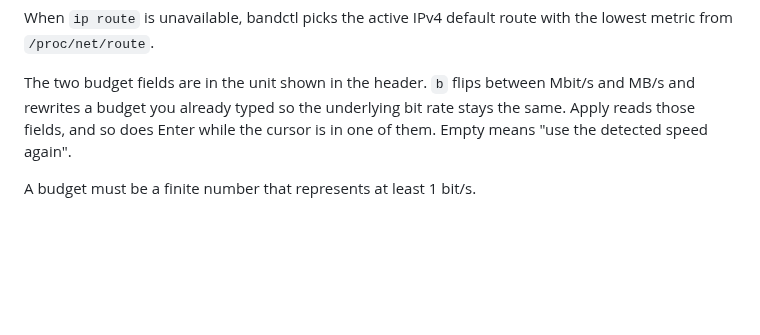
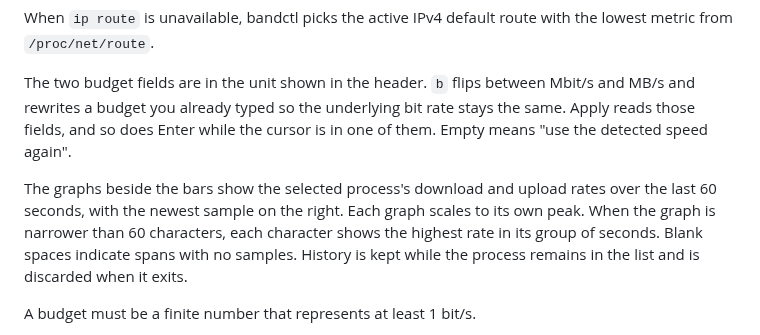
Before and after one commit to DanielMellen-University/bandctl, a Markdown page: docs/USAGE.md, the part around the change. GitHub-like rendering; blank space fills up the shorter version.

```diff
--- a/docs/USAGE.md
+++ b/docs/USAGE.md
@@ -61,6 +61,8 @@ When `ip route` is unavailable, bandctl picks the active IPv4 default route with
 
 The two budget fields are in the unit shown in the header. `b` flips between Mbit/s and MB/s and rewrites a budget you already typed so the underlying bit rate stays the same. Apply reads those fields, and so does Enter while the cursor is in one of them. Empty means "use the detected speed again".
 
+The graphs beside the bars show the selected process's download and upload rates over the last 60 seconds, with the newest sample on the right. Each graph scales to its own peak. When the graph is narrower than 60 characters, each character shows the highest rate in its group of seconds. Blank spaces indicate spans with no samples. History is kept while the process remains in the list and is discarded when it exits.
+
 A budget must be a finite number that represents at least 1 bit/s.
 
 Example. The link is unknown. You are in Mbit/s and type `100` as the download budget. A 30% download share then ceilings at 30 Mbit/s. Press `b` and the same budget reads `12.5`, which is 100 Mbit/s expressed in MB/s.
```
Also changed, not shown: README.md (+2 -0 lines), docs/TESTING.md (+1 -0 lines), docs/screenshots/compact-80x24.png, docs/screenshots/main-120x36.png, docs/screenshots/narrow-77x38.png, docs/screenshots/not-root-100x30.png, docs/screenshots/small-60x20.png, 6 other files.
